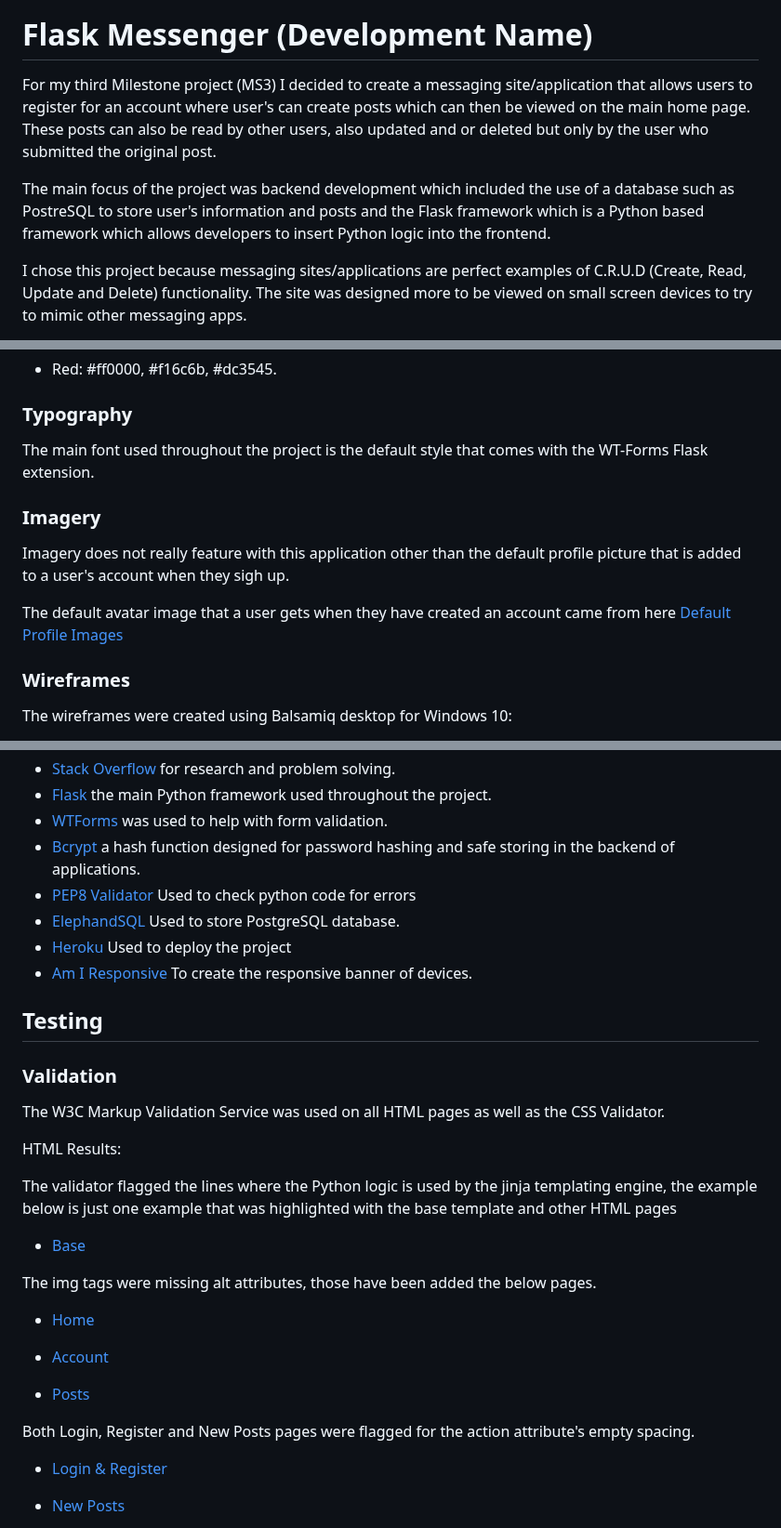
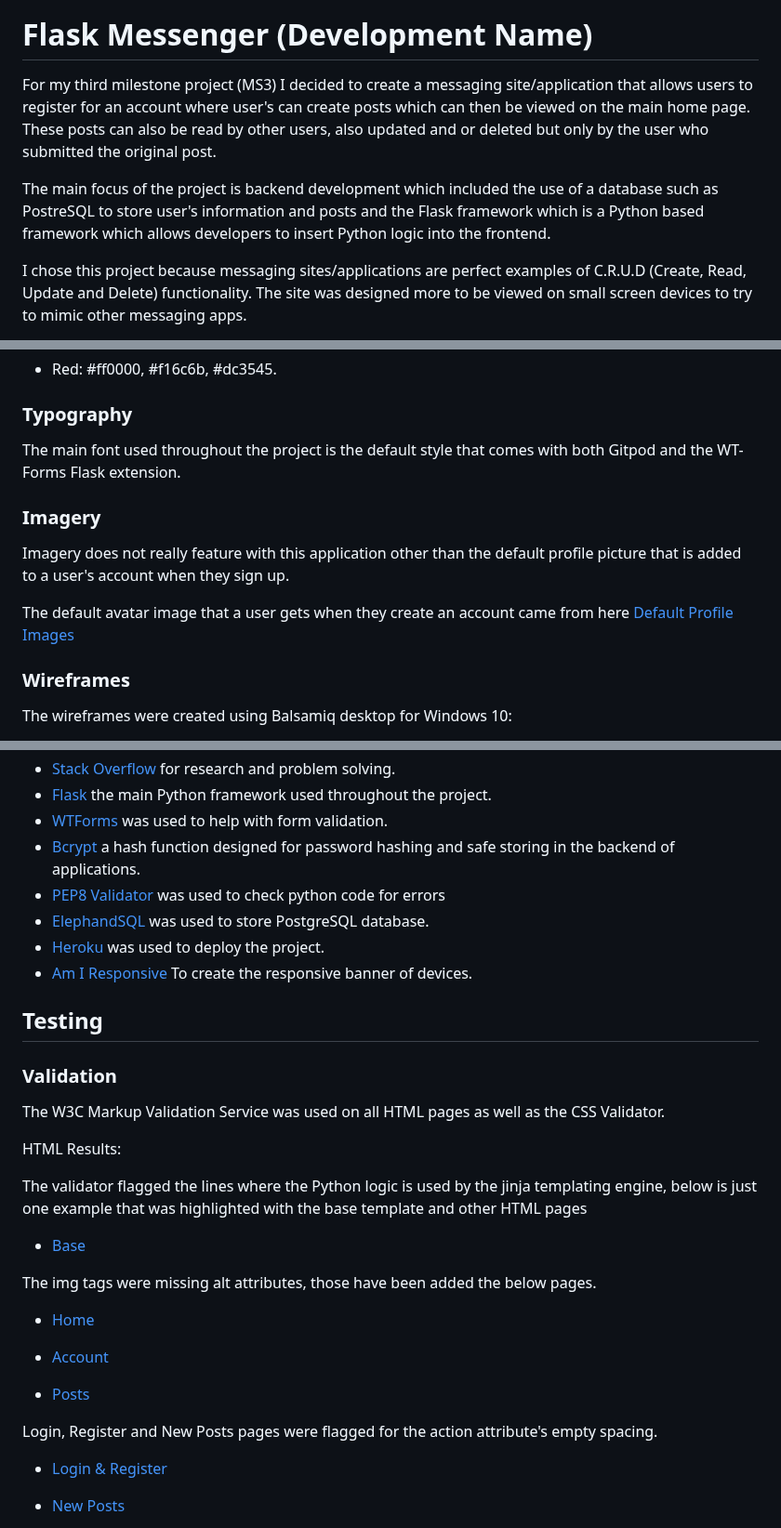
Before and after one commit to KDugg84/CI-Flask-Messenger-MS3-GP, a Markdown page: README.md, 3 parts joined by grey strips. Shown at 93% size. Rendered like a GitHub page.

Commit message:
Add spelling and grammer changes to final proof read

```diff
--- a/README.md
+++ b/README.md
@@ -2,9 +2,9 @@
 
 # Flask Messenger (Development Name)
 
-For my third Milestone project (MS3) I decided to create a messaging site/application that allows users to register for an account where user's can create posts which can then be viewed on the main home page. These posts can also be read by other users, also updated and or deleted but only by the user who submitted the original post.
+For my third milestone project (MS3) I decided to create a messaging site/application that allows users to register for an account where user's can create posts which can then be viewed on the main home page. These posts can also be read by other users, also updated and or deleted but only by the user who submitted the original post.
 
-The main focus of the project was backend development which included the use of a database such as PostreSQL to store user's information and posts and the Flask framework which is a Python based framework which allows developers to insert Python logic into the frontend.
+The main focus of the project is backend development which included the use of a database such as PostreSQL to store user's information and posts and the Flask framework which is a Python based framework which allows developers to insert Python logic into the frontend.
 
 I chose this project because messaging sites/applications are perfect examples of C.R.U.D (Create, Read, Update and Delete) functionality. The site was designed more to be viewed on small screen devices to try to mimic other messaging apps.
 
@@ -100,13 +100,13 @@ Main colours include:
 
 ### Typography
 
-The main font used throughout the project is the default style that comes with the WT-Forms Flask extension.
+The main font used throughout the project is the default style that comes with both Gitpod and the WT-Forms Flask extension.
 
 ### Imagery
 
-Imagery does not really feature with this application other than the default profile picture that is added to a user's account when they sigh up.
+Imagery does not really feature with this application other than the default profile picture that is added to a user's account when they sign up.
 
-The default avatar image that a user gets when they have created an account came from here [Default Profile Images](https://stock.adobe.com/es/search?k=%22default+profile+picture%22)
+The default avatar image that a user gets when they create an account came from here [Default Profile Images](https://stock.adobe.com/es/search?k=%22default+profile+picture%22)
 
 ### Wireframes
 
@@ -201,9 +201,9 @@ Whilst coding the site I have ensured that the site is accesible for all. This i
 * [Flask](https://flask.palletsprojects.com/en/3.0.x/) the main Python framework used throughout the project.
 * [WTForms](https://flask.palletsprojects.com/en/3.0.x/patterns/wtforms/) was used to help with form validation.
 * [Bcrypt](https://pypi.org/project/bcrypt/) a hash function designed for password hashing and safe storing in the backend of applications.
-* [PEP8 Validator](https://pep8ci.herokuapp.com/) Used to check python code for errors
-* [ElephandSQL](https://www.elephantsql.com/) Used to store PostgreSQL database.
-* [Heroku](https://id.heroku.com/) Used to deploy the project
+* [PEP8 Validator](https://pep8ci.herokuapp.com/) was used to check python code for errors
+* [ElephandSQL](https://www.elephantsql.com/) was used to store PostgreSQL database.
+* [Heroku](https://id.heroku.com/) was used to deploy the project.
 * [Am I Responsive](https://ui.dev/amiresponsive) To create the responsive banner of devices.
 
 ## Testing
@@ -214,7 +214,7 @@ The W3C Markup Validation Service was used on all HTML pages as well as the CSS
 
 HTML Results:
 
-The validator flagged the lines where the Python logic is used by the jinja templating engine, the example below is just one example that was highlighted with the base template and other HTML pages
+The validator flagged the lines where the Python logic is used by the jinja templating engine, below is just one example that was highlighted with the base template and other HTML pages
 
 * [Base](flaskmessenger/static/img/validation/Base%20Validation%20Result.PNG)
 
@@ -226,7 +226,7 @@ The img tags were missing alt attributes, those have been added the below pages.
 
 * [Posts](flaskmessenger/static/img/validation/Posts%20Validation%20Result.PNG)
 
-Both Login, Register and New Posts pages were flagged for the action attribute's empty spacing.
+Login, Register and New Posts pages were flagged for the action attribute's empty spacing.
 
 * [Login & Register](flaskmessenger/static/img/validation/Login%20&%20Register%20Validation%20Result.PNG)
 
```
Also changed, not shown: other parts of README.md (+3 -3 lines).
